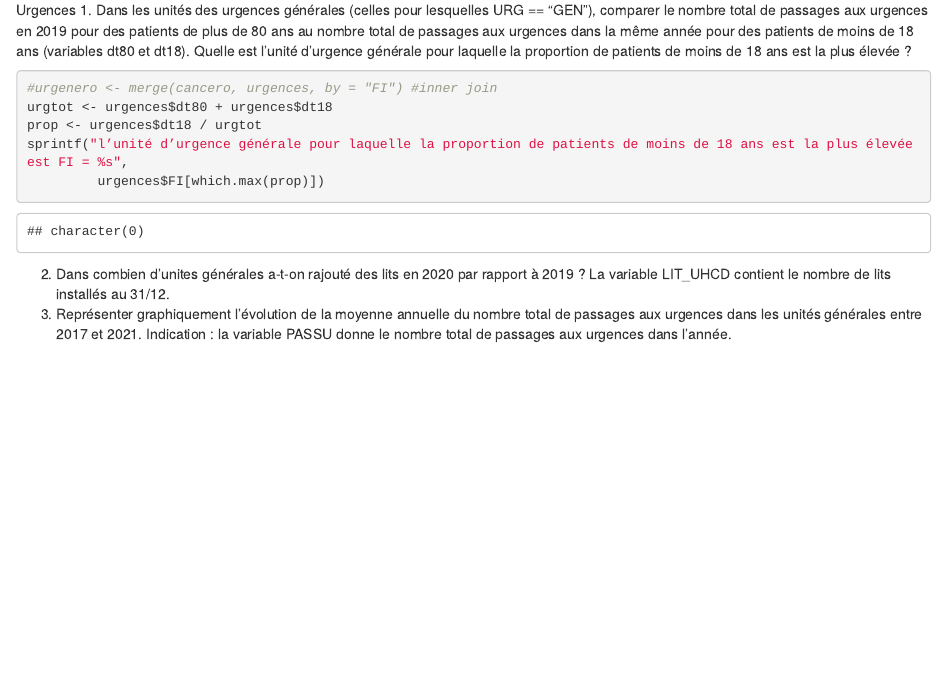
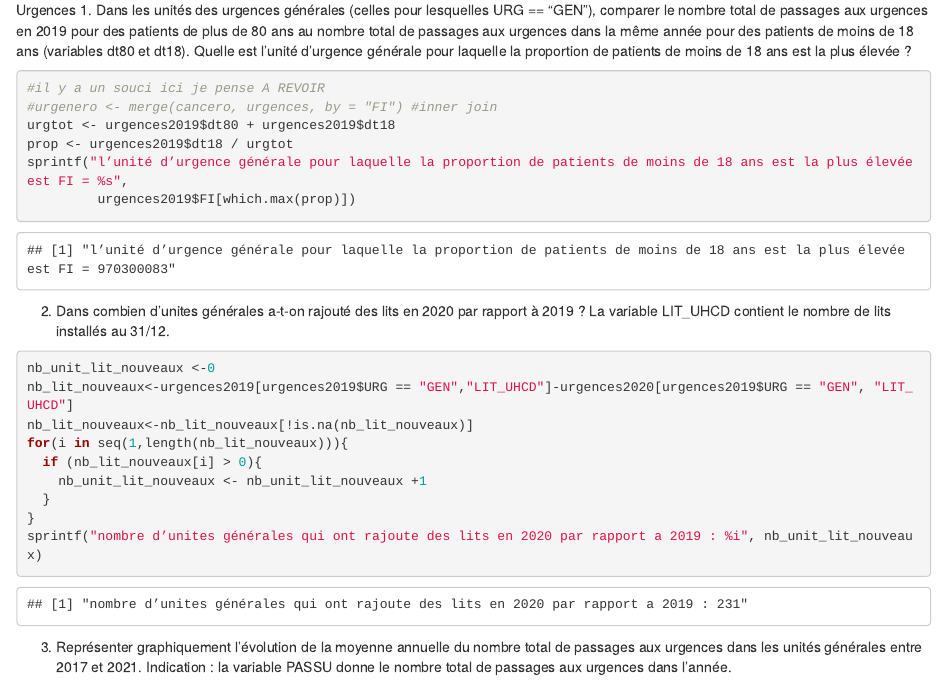
Before and after one commit to m4ddabs/projet-R-1, an R Markdown document (proj1.rmd): the page in a window 1100 px wide, from 2180 px down. Rendered offline with R 4.5, knitr and Pandoc, with nearby package versions; code that draws random numbers runs with fixed seeds of ours.

Commit message:
Finished second question and fixed import names and calls

````diff
--- a/proj1.rmd
+++ b/proj1.rmd
@@ -104,15 +107,31 @@ Urgences
 de passages aux urgences en 2019 pour des patients de plus de 80 ans au nombre total de passages aux
 urgences dans la même année pour des patients de moins de 18 ans (variables dt80 et dt18). Quelle est
 l’unité d’urgence générale pour laquelle la proportion de patients de moins de 18 ans est la plus élevée ?
+
 ```{r}
+#il y a un souci ici je pense A REVOIR
 #urgenero <- merge(cancero, urgences, by = "FI") #inner join
-urgtot <- urgences$dt80 + urgences$dt18
-prop <- urgences$dt18 / urgtot
+urgtot <- urgences2019$dt80 + urgences2019$dt18
+prop <- urgences2019$dt18 / urgtot
 sprintf("l’unité d’urgence générale pour laquelle la proportion de patients de moins de 18 ans est la plus élevée est FI = %s",
-         urgences$FI[which.max(prop)])
+         urgences2019$FI[which.max(prop)])
 ```
 2. Dans combien d’unites générales a-t-on rajouté des lits en 2020 par rapport à 2019 ? La variable
 LIT_UHCD contient le nombre de lits installés au 31/12.
+
+```{r}
+nb_unit_lit_nouveaux <-0
+nb_lit_nouveaux<-urgences2019[urgences2019$URG == "GEN","LIT_UHCD"]-urgences2020[urgences2019$URG == "GEN", "LIT_UHCD"]
+nb_lit_nouveaux<-nb_lit_nouveaux[!is.na(nb_lit_nouveaux)]
+for(i in seq(1,length(nb_lit_nouveaux))){
+  if (nb_lit_nouveaux[i] > 0){
+    nb_unit_lit_nouveaux <- nb_unit_lit_nouveaux +1
+  }
+}
+sprintf("nombre d’unites générales qui ont rajoute des lits en 2020 par rapport a 2019 : %i", nb_unit_lit_nouveaux)
+```
+
+
 3. Représenter graphiquement l’évolution de la moyenne annuelle du nombre total de passages aux urgences
 dans les unités générales entre 2017 et 2021. Indication : la variable PASSU donne le nombre total de
 passages aux urgences dans l’année.
````
Also changed, not shown: proj1.rmd (7 more changed lines).
